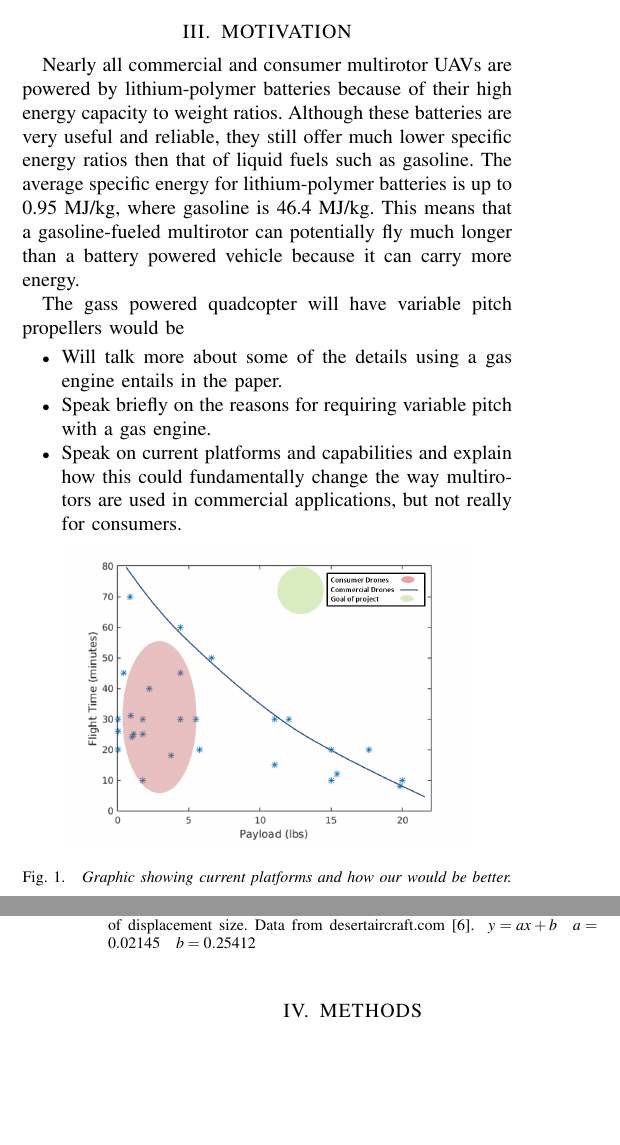
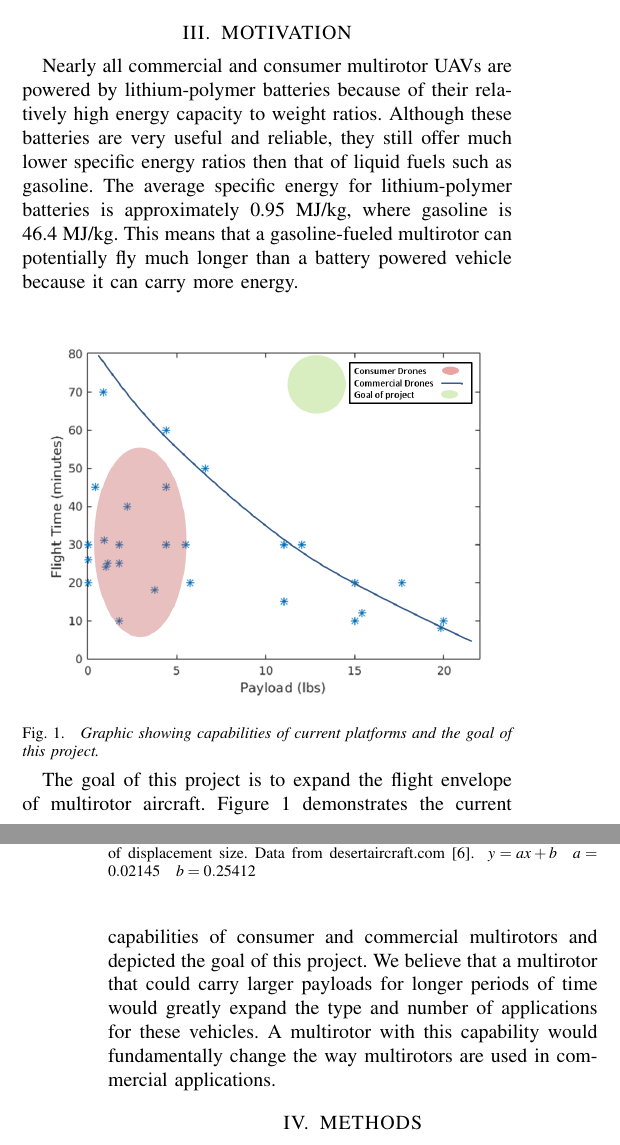
Before and after one commit to dallinbriggs/Optimization, a LaTeX paper (paper.tex): two parts of the columns of pages 1 and 2 of 3 before the commit and two parts of the columns of pages 1 and 2 of 4 after it, joined at a grey line, cut so that both start at the same text, the shorter picture padded with empty space. Compiled offline with pdfLaTeX.

Commit message:
paper motivation and methods section

```diff
--- a/paper.tex
+++ b/paper.tex
@@ -102,24 +100,17 @@ FAA requirements \cite{faa2016} specify that model aircraft must weigh less then
 
 \section{MOTIVATION}
 
-Nearly all commercial and consumer multirotor UAVs are powered by lithium-polymer batteries because of their high energy capacity to weight ratios. Although these batteries are very useful and reliable, they still offer much lower specific energy ratios then that of liquid fuels such as gasoline. The average specific energy for lithium-polymer batteries is up to 0.95 MJ/kg, where gasoline is 46.4 MJ/kg. This means that a gasoline-fueled multirotor can potentially fly much longer than a battery powered vehicle because it can carry more energy.
-
-The gass powered quadcopter will have variable pitch propellers would be
-\begin{itemize}
-	\item{Will talk more about some of the details using a gas engine entails in the paper.}
-	\item{Speak briefly on the reasons for requiring variable pitch with a gas engine.}
-	\item{Speak on current platforms and capabilities and explain how this could fundamentally change the way multirotors are used in commercial applications, but not really for consumers.}
-\end{itemize}
-
+Nearly all commercial and consumer multirotor UAVs are powered by lithium-polymer batteries because of their relatively high energy capacity to weight ratios. Although these batteries are very useful and reliable, they still offer much lower specific energy ratios then that of liquid fuels such as gasoline. The average specific energy for lithium-polymer batteries is approximately 0.95 MJ/kg, where gasoline is 46.4 MJ/kg. This means that a gasoline-fueled multirotor can potentially fly much longer than a battery powered vehicle because it can carry more energy.  %Is there a refernce for these numbers???
 
 \begin{figurehere}
 	\begin{center}
-		\includegraphics[width=.40\textwidth]{current_capabilities.png}
-		\caption{\textit{Graphic showing current platforms and how our would be better.}}
-		\label{current_cap}
+		\includegraphics[width=.5\textwidth]{current_capabilities.png}
+		\caption{\textit{Graphic showing capabilities of current platforms and the goal of this project.}} %This data probably needs a reference !!!!
+		\label{fig:current_cap}
 	\end{center}
 \end{figurehere}
 
+The goal of this project is to expand the flight envelope of multirotor aircraft.  Figure~\ref{fig:current_cap} demonstrates the current capabilities of consumer and commercial multirotors and depicted the goal of this project.  We believe that a multirotor that could carry larger payloads for longer periods of time would greatly expand the type and number of applications for these vehicles. A multirotor with this capability would fundamentally change the way multirotors are used in commercial applications.
 
 %%%%%%%%%%%%%%%%%%%%%%%%%%%%%%%%%%%%%%%%%%%%%%%%%%%%%%%%%%%%%%%%%%%%%%%%%%%%%%%%%%
 \section{METHODS}
```
Also changed, not shown: paper.tex (12 more changed lines).
